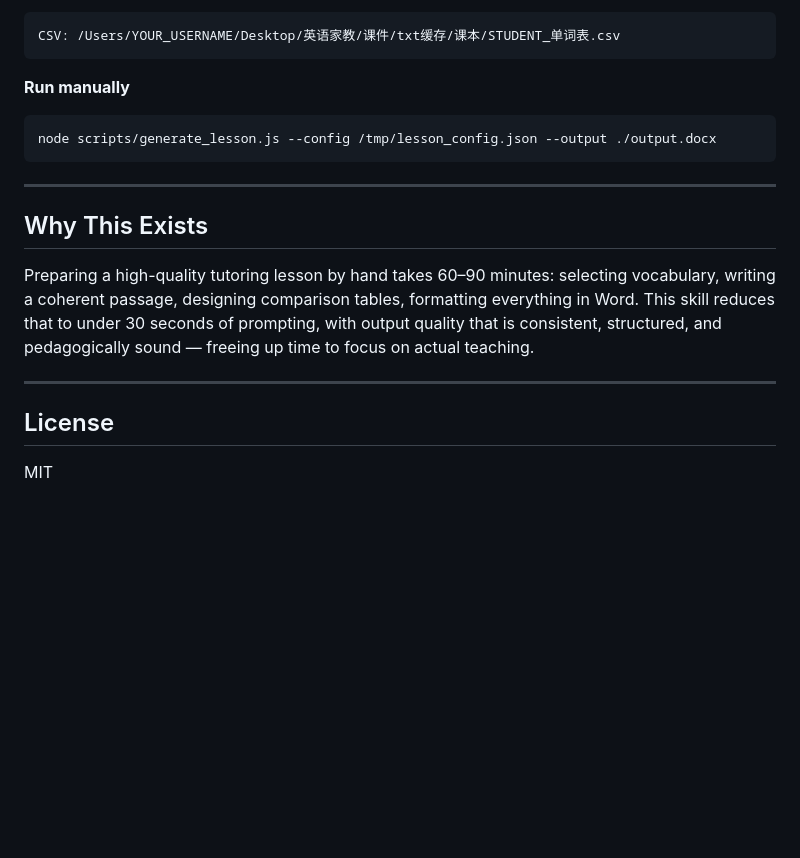
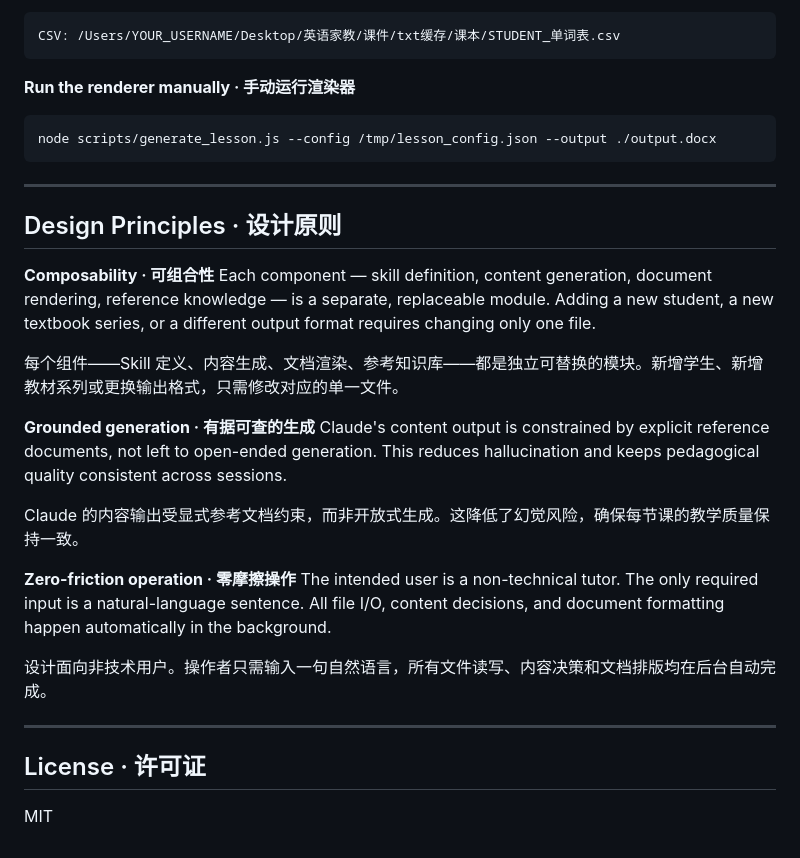
Before and after one commit to rothyhu06/english-tutor-lesson-prep, a Markdown page: README.md, the part around one of its changes. Drawn GitHub-style; blank space fills up the shorter version.

````diff
--- a/README.md
+++ b/README.md
@@ -83,19 +138,32 @@ git clone https://github.com/jiakezhu/english-tutor-lesson-prep.git ~/.claude/sk
 CSV: /Users/YOUR_USERNAME/Desktop/英语家教/课件/txt缓存/课本/STUDENT_单词表.csv
 ```
 
-**Run manually**
+**Run the renderer manually · 手动运行渲染器**
 ```bash
 node scripts/generate_lesson.js --config /tmp/lesson_config.json --output ./output.docx
 ```
 
 ---
 
-## Why This Exists
+## Design Principles · 设计原则
 
-Preparing a high-quality tutoring lesson by hand takes 60–90 minutes: selecting vocabulary, writing a coherent passage, designing comparison tables, formatting everything in Word. This skill reduces that to under 30 seconds of prompting, with output quality that is consistent, structured, and pedagogically sound — freeing up time to focus on actual teaching.
+**Composability · 可组合性**
+Each component — skill definition, content generation, document rendering, reference knowledge — is a separate, replaceable module. Adding a new student, a new textbook series, or a different output format requires changing only one file.
+
+每个组件——Skill 定义、内容生成、文档渲染、参考知识库——都是独立可替换的模块。新增学生、新增教材系列或更换输出格式，只需修改对应的单一文件。
+
+**Grounded generation · 有据可查的生成**
+Claude's content output is constrained by explicit reference documents, not left to open-ended generation. This reduces hallucination and keeps pedagogical quality consistent across sessions.
+
+Claude 的内容输出受显式参考文档约束，而非开放式生成。这降低了幻觉风险，确保每节课的教学质量保持一致。
+
+**Zero-friction operation · 零摩擦操作**
+The intended user is a non-technical tutor. The only required input is a natural-language sentence. All file I/O, content decisions, and document formatting happen automatically in the background.
+
+设计面向非技术用户。操作者只需输入一句自然语言，所有文件读写、内容决策和文档排版均在后台自动完成。
 
 ---
 
-## License
+## License · 许可证
 
 MIT
````
Also changed, not shown: other parts of README.md (+92 -37 lines).
